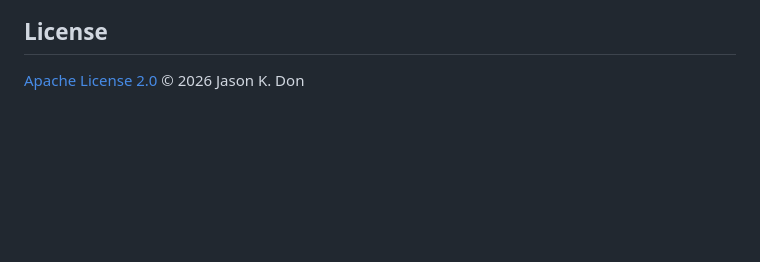
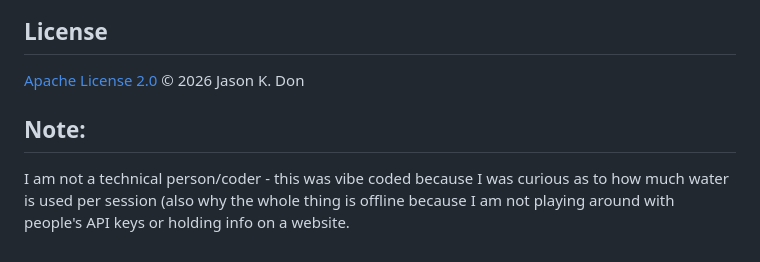
Before and after one commit to pentasir/thirsty-llm, a Markdown page: README.md, the part around the change. GitHub-like rendering; blank space fills up the shorter version.

```diff
--- a/README.md
+++ b/README.md
@@ -156,3 +156,7 @@ thirsty-llm/
 ## License
 
 [Apache License 2.0](LICENSE) © 2026 Jason K. Don
+
+## Note:
+
+I am not a technical person/coder - this was vibe coded because I was curious as to how much water is used per session (also why the whole thing is offline because I am not playing around with people's API keys or holding info on a website.
```
